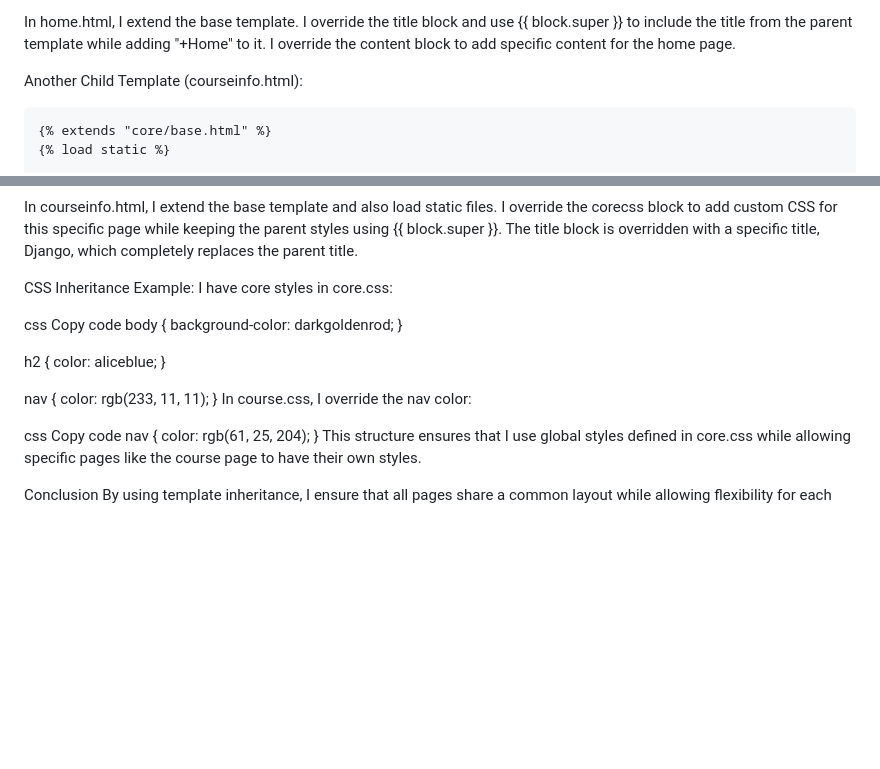
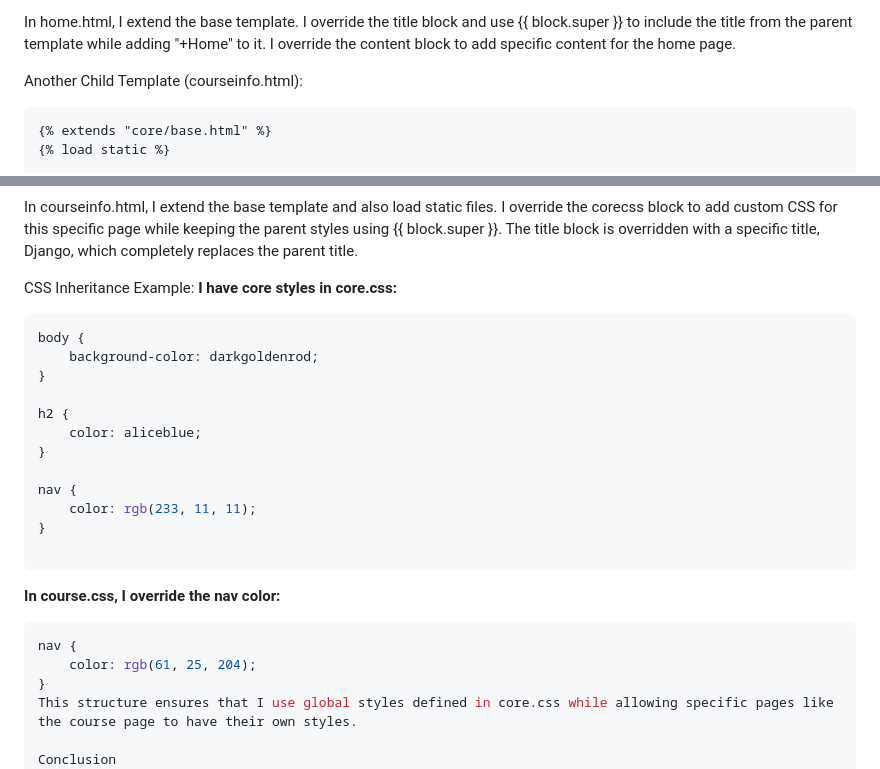
Before and after one commit to RahimUllah001/DjangoCourseStepByStep, a Markdown page: gs13/day13-project13.md, 2 parts joined by grey strips. Rendered like a GitHub page; blank space fills up the shorter version.

Commit message:
In this project i explanied how to achieve inheritence in django templates

````diff
--- a/gs13/day13-project13.md
+++ b/gs13/day13-project13.md
@@ -70,7 +70,7 @@ I am the new home page.
 In home.html, I extend the base template. I override the title block and use {{ block.super }} to include the title from the parent template while adding "+Home" to it. I override the content block to add specific content for the home page.
 
 Another Child Template (courseinfo.html):
-```
+```html
 {% extends "core/base.html" %}
 {% load static %}
 
@@ -89,10 +89,9 @@ I am the course Django page.
 In courseinfo.html, I extend the base template and also load static files. I override the corecss block to add custom CSS for this specific page while keeping the parent styles using {{ block.super }}. The title block is overridden with a specific title, Django, which completely replaces the parent title.
 
 CSS Inheritance Example:
-I have core styles in core.css:
+**I have core styles in core.css:**
 
-css
-Copy code
+```css
 body {
     background-color: darkgoldenrod;
 }
@@ -104,10 +103,10 @@ h2 {
 nav {
     color: rgb(233, 11, 11);
 }
-In course.css, I override the nav color:
 
-css
-Copy code
+```
+**In course.css, I override the nav color:**
+```css
 nav {
     color: rgb(61, 25, 204);
 }
````
